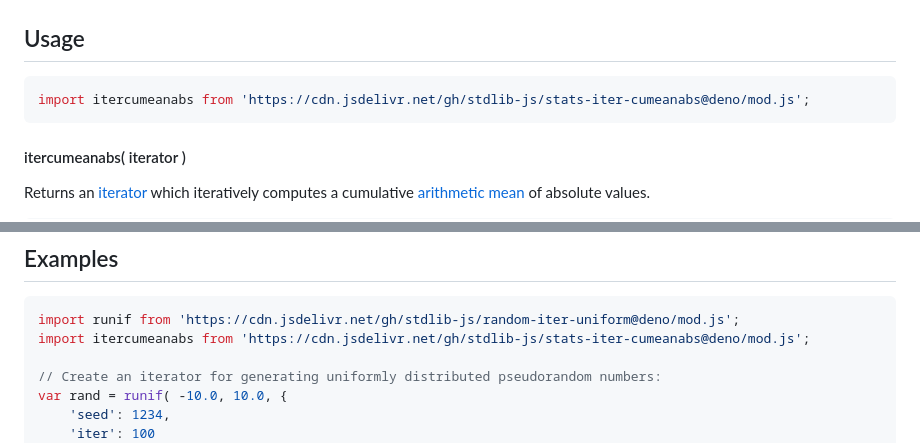
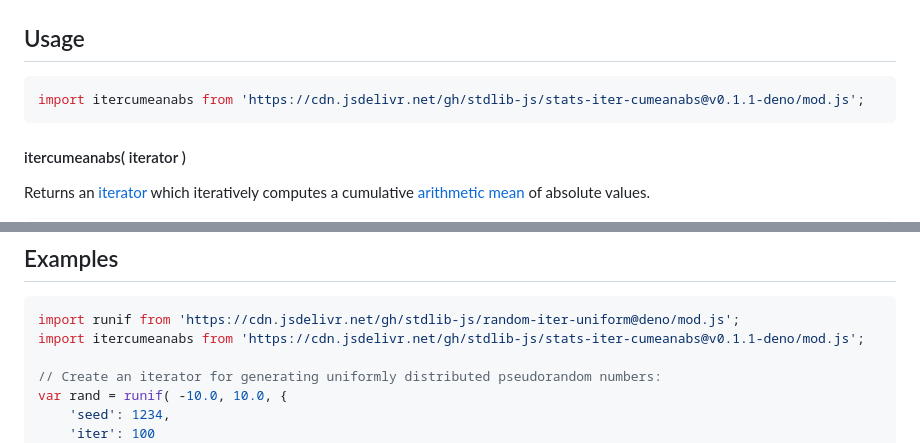
Before and after one commit to stdlib-js/stats-iter-cumeanabs, a Markdown page: README.md, 2 parts joined by grey strips. GitHub-like rendering.

Commit message:
Update README.md for Deno bundle v0.1.1

````diff
--- a/README.md
+++ b/README.md
@@ -65,7 +65,7 @@ The cumulative [arithmetic mean][arithmetic-mean] of absolute values is defined
 ## Usage
 
 ```javascript
-import itercumeanabs from 'https://cdn.jsdelivr.net/gh/stdlib-js/stats-iter-cumeanabs@deno/mod.js';
+import itercumeanabs from 'https://cdn.jsdelivr.net/gh/stdlib-js/stats-iter-cumeanabs@v0.1.1-deno/mod.js';
 ```
 
 #### itercumeanabs( iterator )
@@ -120,7 +120,7 @@ m = it.next().value;
 
 ```javascript
 import runif from 'https://cdn.jsdelivr.net/gh/stdlib-js/random-iter-uniform@deno/mod.js';
-import itercumeanabs from 'https://cdn.jsdelivr.net/gh/stdlib-js/stats-iter-cumeanabs@deno/mod.js';
+import itercumeanabs from 'https://cdn.jsdelivr.net/gh/stdlib-js/stats-iter-cumeanabs@v0.1.1-deno/mod.js';
 
 // Create an iterator for generating uniformly distributed pseudorandom numbers:
 var rand = runif( -10.0, 10.0, {
````
